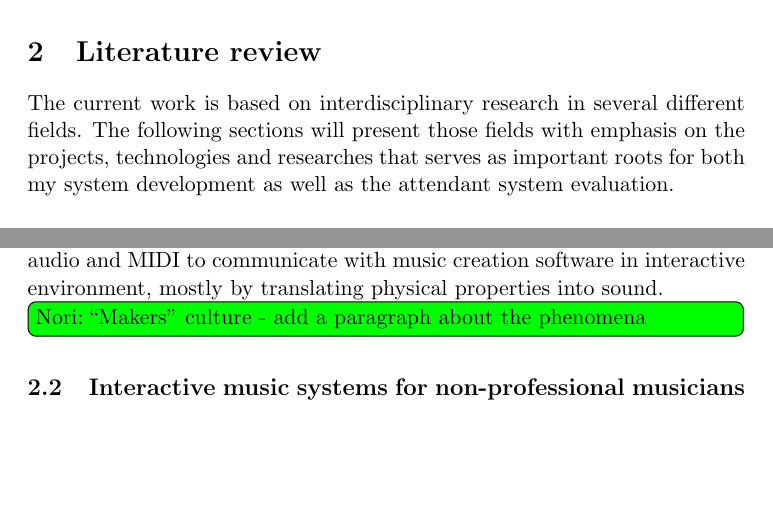
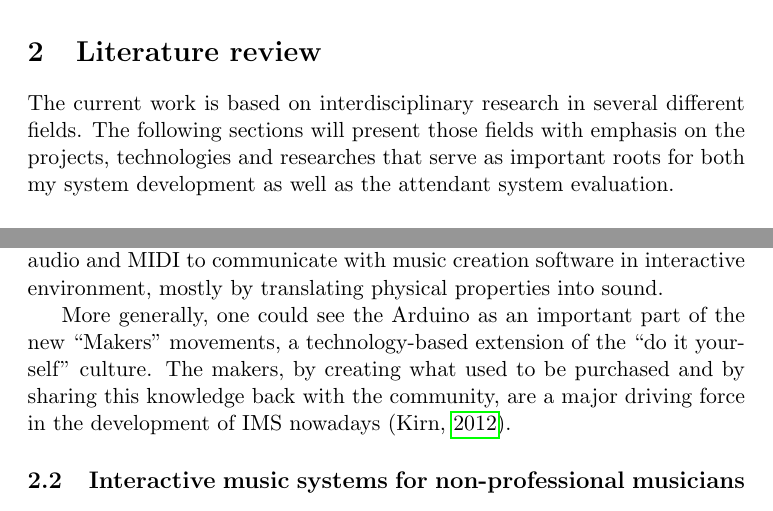
Before and after one commit to Nagasaki45/MA, a LaTeX document (research_proposal.tex): two parts of pages 2 and 3 of 17, joined at a grey line, cut so that both start at the same text, the shorter picture padded with empty space. Compiled offline with pdfLaTeX.

Commit message:
Add Makers paragraph at the end of IMS origins literature review subsection

```diff
--- a/research_proposal.tex
+++ b/research_proposal.tex
@@ -44,7 +44,7 @@ In this work I will combine the concept of IMS with AR creating a system for rea
 \section{Literature review}
 
 The current work is based on interdisciplinary research in several different fields.
-The following sections will present those fields with emphasis on the projects, technologies and researches that serves as important roots for both my system development as well as the attendant system evaluation.
+The following sections will present those fields with emphasis on the projects, technologies and researches that serve as important roots for both my system development as well as the attendant system evaluation.
 
 \subsection{The origins of IMS}
 
@@ -73,7 +73,8 @@ Another key event in the history of IMS is the appearance of the Arduino platfor
 The Arduino is an easy to use hardware and software package intended for interactive objects or environments creation (\citeauthor{web:arduino}).
 The platform opened the door for musicians to use more then just audio and MIDI to communicate with music creation software in interactive environment, mostly by translating physical properties into sound.
 
-\noriinline{``Makers'' culture - add a paragraph about the phenomena}
+More generally, one could see the Arduino as an important part of the new ``Makers'' movements, a technology-based extension of the ``do it yourself'' culture.
+The makers, by creating what used to be purchased and by sharing this knowledge back with the community, are a major driving force in the development of IMS nowadays (\cite{web:kirn12}).
 
 \subsection{Interactive music systems for non-professional musicians}
 
```
